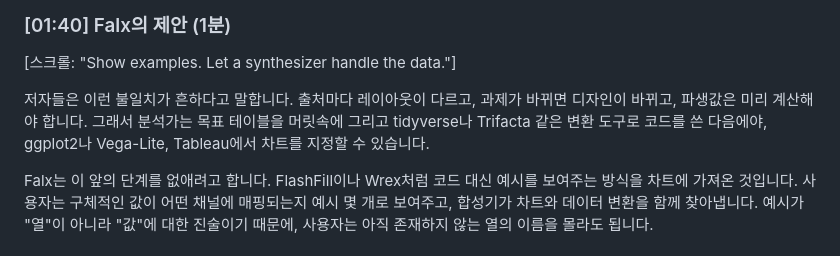
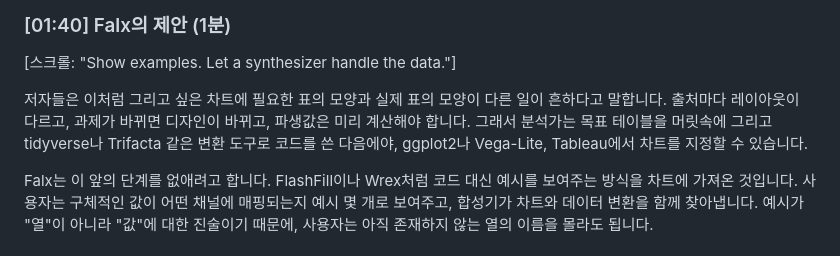
Before and after one commit to seohyeon0046/MikaHome._., a Markdown page: falx/docs/script_ko.md, the part around the change. Drawn GitHub-style.

Commit message:
falx: concrete mismatch wording
Co-Authored-By: Claude Opus 5.5 <noreply@anthropic.com>
Claude-Session: https://claude.ai/code/session_018X2AhiRXjq2FDdGB5m34ps

```diff
--- a/falx/docs/script_ko.md
+++ b/falx/docs/script_ko.md
@@ -32,7 +32,7 @@
 
 [스크롤: "Show examples. Let a synthesizer handle the data."]
 
-저자들은 이런 불일치가 흔하다고 말합니다. 출처마다 레이아웃이 다르고, 과제가 바뀌면 디자인이 바뀌고, 파생값은 미리 계산해야 합니다. 그래서 분석가는 목표 테이블을 머릿속에 그리고 tidyverse나 Trifacta 같은 변환 도구로 코드를 쓴 다음에야, ggplot2나 Vega-Lite, Tableau에서 차트를 지정할 수 있습니다.
+저자들은 이처럼 그리고 싶은 차트에 필요한 표의 모양과 실제 표의 모양이 다른 일이 흔하다고 말합니다. 출처마다 레이아웃이 다르고, 과제가 바뀌면 디자인이 바뀌고, 파생값은 미리 계산해야 합니다. 그래서 분석가는 목표 테이블을 머릿속에 그리고 tidyverse나 Trifacta 같은 변환 도구로 코드를 쓴 다음에야, ggplot2나 Vega-Lite, Tableau에서 차트를 지정할 수 있습니다.
 
 Falx는 이 앞의 단계를 없애려고 합니다. FlashFill이나 Wrex처럼 코드 대신 예시를 보여주는 방식을 차트에 가져온 것입니다. 사용자는 구체적인 값이 어떤 채널에 매핑되는지 예시 몇 개로 보여주고, 합성기가 차트와 데이터 변환을 함께 찾아냅니다. 예시가 "열"이 아니라 "값"에 대한 진술이기 때문에, 사용자는 아직 존재하지 않는 열의 이름을 몰라도 됩니다.
 
```
